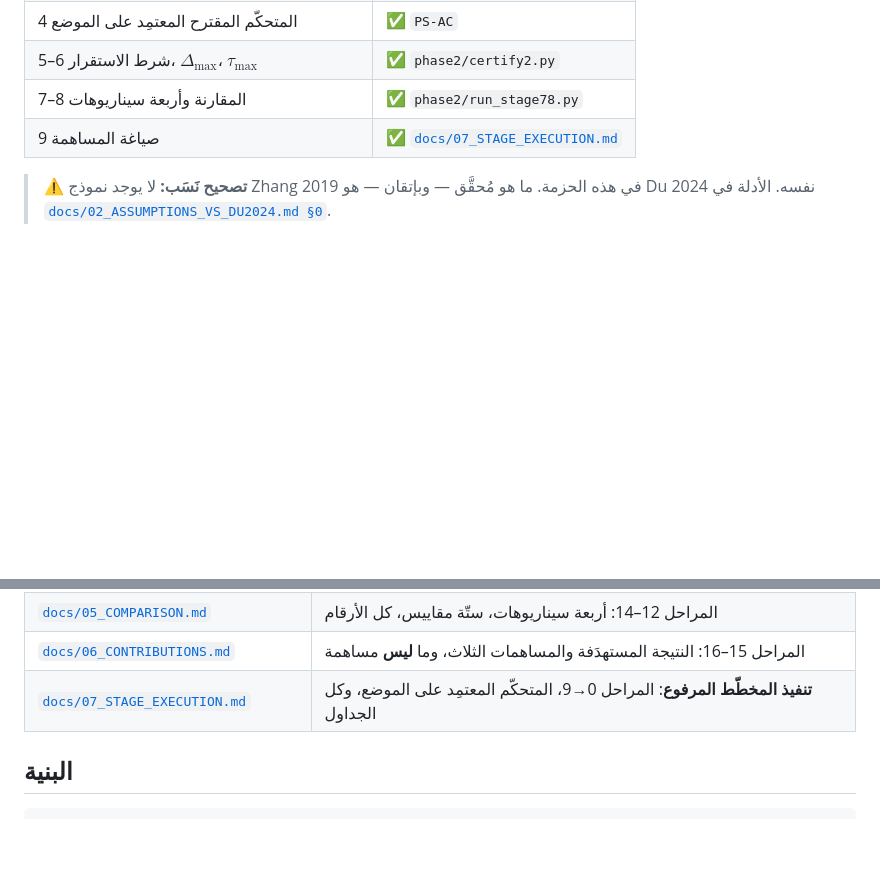
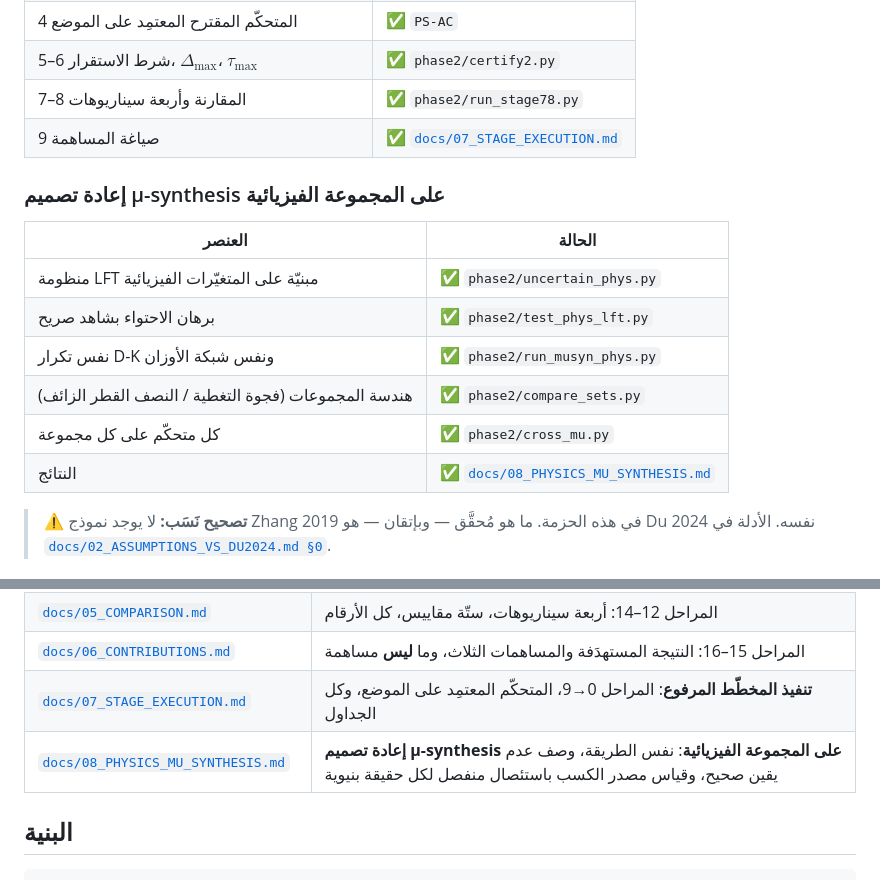
Before and after one commit to samo14s/new-controller, a Markdown page: README.md, 2 parts joined by grey strips. Drawn GitHub-style; blank space fills up the shorter version.

Commit message:
README: point to the physics-set mu-synthesis work
Co-Authored-By: Claude Opus 5 <noreply@anthropic.com>
Claude-Session: https://claude.ai/code/session_01CvXiaXq2rC5VSkPUnYMnYp

```diff
--- a/README.md
+++ b/README.md
@@ -36,6 +36,17 @@
 | 7–8 المقارنة وأربعة سيناريوهات | ✅ `phase2/run_stage78.py` |
 | 9 صياغة المساهمة | ✅ [`docs/07_STAGE_EXECUTION.md`](docs/07_STAGE_EXECUTION.md) |
 
+### إعادة تصميم μ-synthesis على المجموعة الفيزيائية
+
+| العنصر | الحالة |
+|---|---|
+| منظومة LFT مبنيّة على المتغيّرات الفيزيائية | ✅ `phase2/uncertain_phys.py` |
+| برهان الاحتواء بشاهد صريح | ✅ `phase2/test_phys_lft.py` |
+| نفس تكرار D-K ونفس شبكة الأوزان | ✅ `phase2/run_musyn_phys.py` |
+| هندسة المجموعات (فجوة التغطية / النصف القطر الزائف) | ✅ `phase2/compare_sets.py` |
+| كل متحكّم على كل مجموعة | ✅ `phase2/cross_mu.py` |
+| النتائج | ✅ [`docs/08_PHYSICS_MU_SYNTHESIS.md`](docs/08_PHYSICS_MU_SYNTHESIS.md) |
+
 > ⚠️ **تصحيح نَسَب:** لا يوجد نموذج Zhang 2019 في هذه الحزمة. ما هو مُحقَّق —
 > وبإتقان — هو Du 2024 نفسه. الأدلة في
 > [`docs/02_ASSUMPTIONS_VS_DU2024.md §0`](docs/02_ASSUMPTIONS_VS_DU2024.md).
@@ -57,6 +68,7 @@
 | [`docs/05_COMPARISON.md`](docs/05_COMPARISON.md) | المراحل 12–14: أربعة سيناريوهات، ستّة مقاييس، كل الأرقام |
 | [`docs/06_CONTRIBUTIONS.md`](docs/06_CONTRIBUTIONS.md) | المراحل 15–16: النتيجة المستهدَفة والمساهمات الثلاث، وما **ليس** مساهمة |
 | [`docs/07_STAGE_EXECUTION.md`](docs/07_STAGE_EXECUTION.md) | **تنفيذ المخطّط المرفوع**: المراحل 0→9، المتحكّم المعتمِد على الموضع، وكل الجداول |
+| [`docs/08_PHYSICS_MU_SYNTHESIS.md`](docs/08_PHYSICS_MU_SYNTHESIS.md) | **إعادة تصميم μ-synthesis على المجموعة الفيزيائية**: نفس الطريقة، وصف عدم يقين صحيح، وقياس مصدر الكسب باستئصال منفصل لكل حقيقة بنيوية |
 
 ## البنية
 
```
